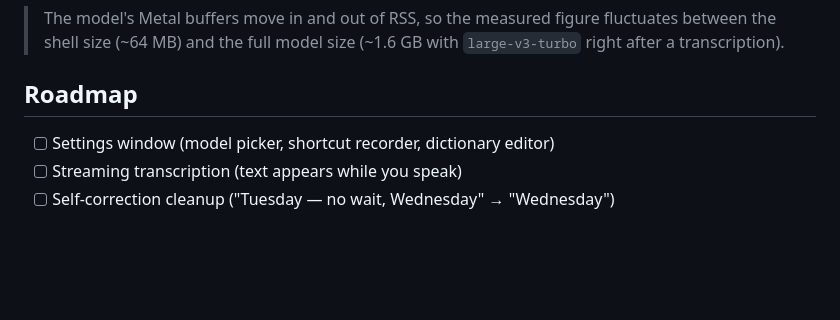
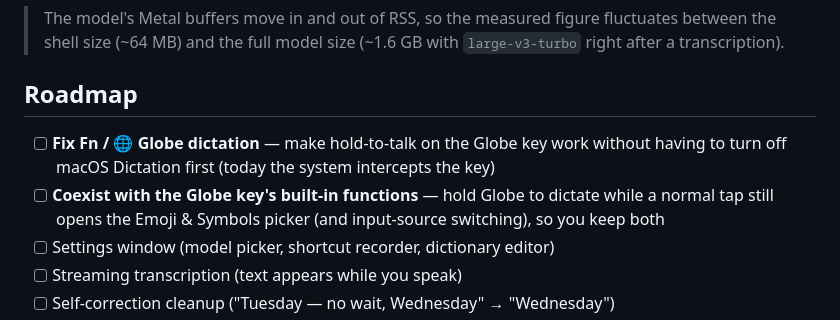
Before and after one commit to matthewkope/gretchen-flow, a Markdown page: README.md, the part around the change. Drawn GitHub-style; blank space fills up the shorter version.

Commit message:
docs(README): roadmap — fix Fn/Globe dictation + coexist with emoji key
Track making hold-to-talk work on the Globe/Fn key without disabling macOS
Dictation, and letting a tap still open the Emoji & Symbols picker.

Co-Authored-By: Claude Opus 4.8 (1M context) <noreply@anthropic.com>

```diff
--- a/README.md
+++ b/README.md
@@ -231,6 +231,12 @@ audio entirely on your machine.
 
 ## Roadmap
 
+- [ ] **Fix Fn / 🌐 Globe dictation** — make hold-to-talk on the Globe key work
+      without having to turn off macOS Dictation first (today the system
+      intercepts the key)
+- [ ] **Coexist with the Globe key's built-in functions** — hold Globe to
+      dictate while a normal tap still opens the Emoji & Symbols picker (and
+      input-source switching), so you keep both
 - [ ] Settings window (model picker, shortcut recorder, dictionary editor)
 - [ ] Streaming transcription (text appears while you speak)
 - [ ] Self-correction cleanup ("Tuesday — no wait, Wednesday" → "Wednesday")
```
